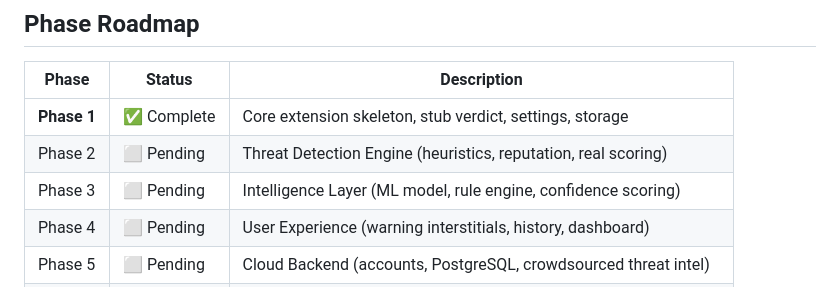
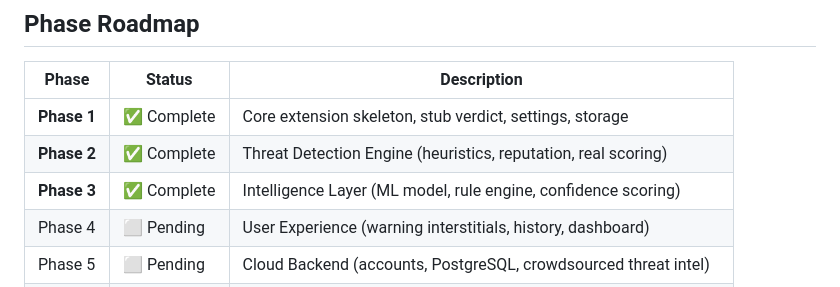
Before and after one commit to pritampriya222-maker/safeclick, a Markdown page: docs/architecture.md, the part around one of its changes. Rendered like a GitHub page.

```diff
--- a/docs/architecture.md
+++ b/docs/architecture.md
@@ -272,8 +341,8 @@ These thresholds are the single source of truth. Phase 3's confidence layer and
 | Phase | Status | Description |
 |-------|--------|-------------|
 | **Phase 1** | ✅ Complete | Core extension skeleton, stub verdict, settings, storage |
-| Phase 2 | ⬜ Pending | Threat Detection Engine (heuristics, reputation, real scoring) |
-| Phase 3 | ⬜ Pending | Intelligence Layer (ML model, rule engine, confidence scoring) |
+| **Phase 2** | ✅ Complete | Threat Detection Engine (heuristics, reputation, real scoring) |
+| **Phase 3** | ✅ Complete | Intelligence Layer (ML model, rule engine, confidence scoring) |
 | Phase 4 | ⬜ Pending | User Experience (warning interstitials, history, dashboard) |
 | Phase 5 | ⬜ Pending | Cloud Backend (accounts, PostgreSQL, crowdsourced threat intel) |
 | Phase 6 | ⬜ Pending | Enterprise Features (org policies, admin dashboard, team analytics) |
```
Also changed, not shown: other parts of docs/architecture.md (+69 -0 lines), docs/api-contracts.md (+59 -10 lines).
